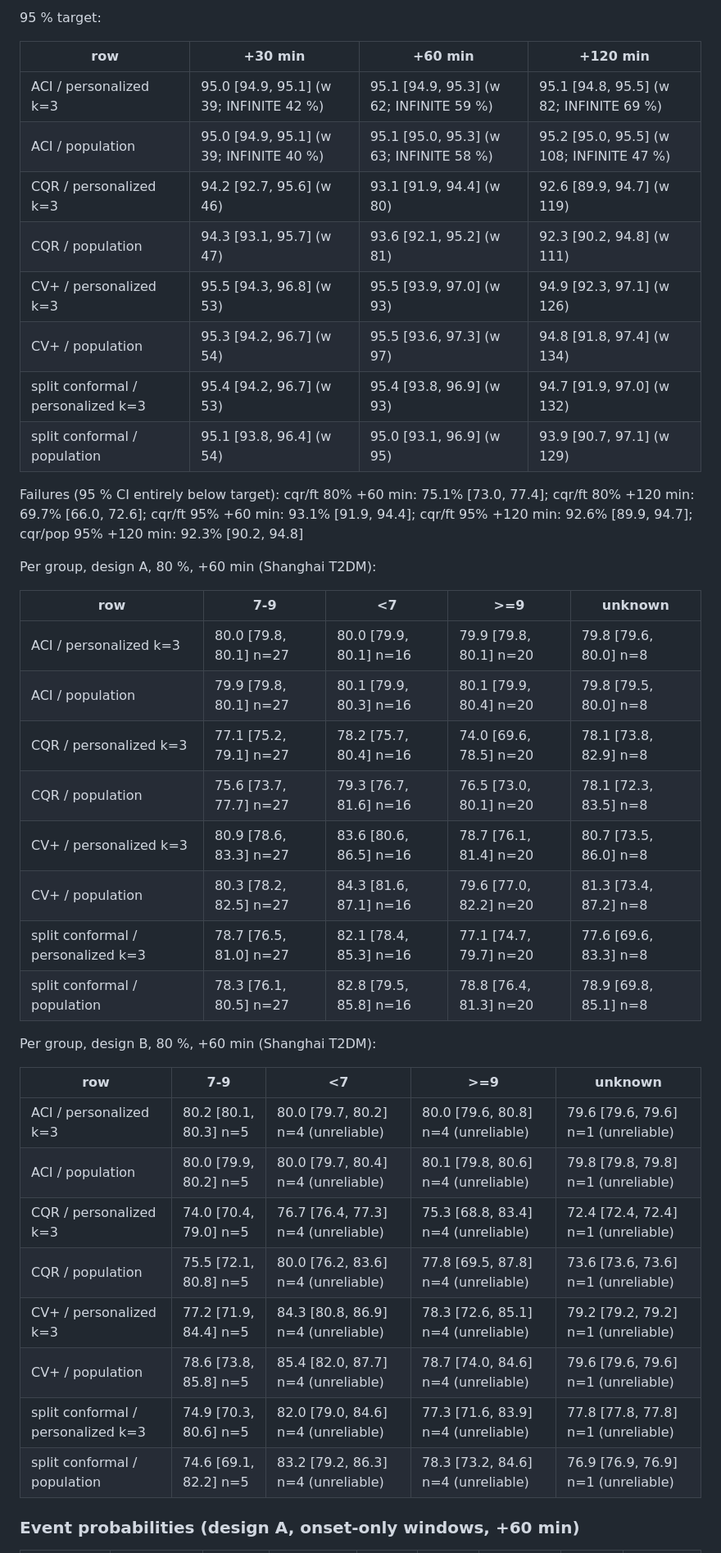
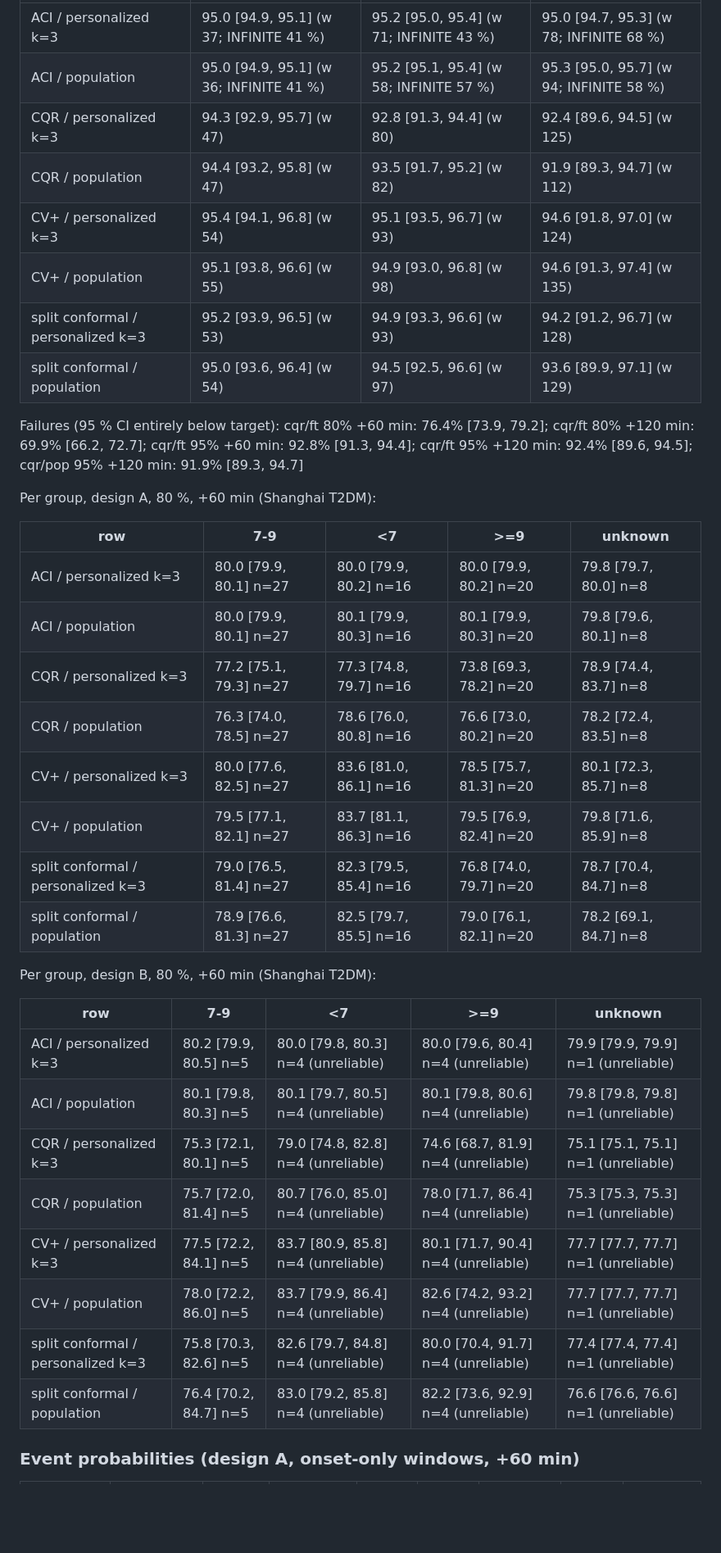
Before and after one commit to cleopatrakilledceaser/SynapseSquad_IITGuwahati, a Markdown page: docs/RESULTS.md, the part around one of its changes. Shown at 82% size. Rendered like a GitHub page; blank space fills up the shorter version.

```diff
--- a/docs/RESULTS.md
+++ b/docs/RESULTS.md
@@ -1412,43 +1416,39 @@ Failures (95 % CI entirely below target): cqr/ft 80% +30 min: 78.6% [77.1, 80.0]
-95 % target:
-
-| row | +30 min | +60 min | +120 min |
-|---|---|---|---|
-| ACI / personalized k=3 | 95.0 [94.9, 95.1] (w 39; INFINITE 42 %) | 95.1 [94.9, 95.3] (w 62; INFINITE 59 %) | 95.1 [94.8, 95.5] (w 82; INFINITE 69 %) |
-| ACI / population | 95.0 [94.9, 95.1] (w 39; INFINITE 40 %) | 95.1 [95.0, 95.3] (w 63; INFINITE 58 %) | 95.2 [95.0, 95.5] (w 108; INFINITE 47 %) |
-| CQR / personalized k=3 | 94.2 [92.7, 95.6] (w 46) | 93.1 [91.9, 94.4] (w 80) | 92.6 [89.9, 94.7] (w 119) |
-| CQR / population | 94.3 [93.1, 95.7] (w 47) | 93.6 [92.1, 95.2] (w 81) | 92.3 [90.2, 94.8] (w 111) |
-| CV+ / personalized k=3 | 95.5 [94.3, 96.8] (w 53) | 95.5 [93.9, 97.0] (w 93) | 94.9 [92.3, 97.1] (w 126) |
-| CV+ / population | 95.3 [94.2, 96.7] (w 54) | 95.5 [93.6, 97.3] (w 97) | 94.8 [91.8, 97.4] (w 134) |
-| split conformal / personalized k=3 | 95.4 [94.2, 96.7] (w 53) | 95.4 [93.8, 96.9] (w 93) | 94.7 [91.9, 97.0] (w 132) |
-| split conformal / population | 95.1 [93.8, 96.4] (w 54) | 95.0 [93.1, 96.9] (w 95) | 93.9 [90.7, 97.1] (w 129) |
-
-Failures (95 % CI entirely below target): cqr/ft 80% +60 min: 75.1% [73.0, 77.4]; cqr/ft 80% +120 min: 69.7% [66.0, 72.6]; cqr/ft 95% +60 min: 93.1% [91.9, 94.4]; cqr/ft 95% +120 min: 92.6% [89.9, 94.7]; cqr/pop 95% +120 min: 92.3% [90.2, 94.8]
+| ACI / personalized k=3 | 95.0 [94.9, 95.1] (w 37; INFINITE 41 %) | 95.2 [95.0, 95.4] (w 71; INFINITE 43 %) | 95.0 [94.7, 95.3] (w 78; INFINITE 68 %) |
+| ACI / population | 95.0 [94.9, 95.1] (w 36; INFINITE 41 %) | 95.2 [95.1, 95.4] (w 58; INFINITE 57 %) | 95.3 [95.0, 95.7] (w 94; INFINITE 58 %) |
+| CQR / personalized k=3 | 94.3 [92.9, 95.7] (w 47) | 92.8 [91.3, 94.4] (w 80) | 92.4 [89.6, 94.5] (w 125) |
+| CQR / population | 94.4 [93.2, 95.8] (w 47) | 93.5 [91.7, 95.2] (w 82) | 91.9 [89.3, 94.7] (w 112) |
+| CV+ / personalized k=3 | 95.4 [94.1, 96.8] (w 54) | 95.1 [93.5, 96.7] (w 93) | 94.6 [91.8, 97.0] (w 124) |
+| CV+ / population | 95.1 [93.8, 96.6] (w 55) | 94.9 [93.0, 96.8] (w 98) | 94.6 [91.3, 97.4] (w 135) |
+| split conformal / personalized k=3 | 95.2 [93.9, 96.5] (w 53) | 94.9 [93.3, 96.6] (w 93) | 94.2 [91.2, 96.7] (w 128) |
+| split conformal / population | 95.0 [93.6, 96.4] (w 54) | 94.5 [92.5, 96.6] (w 97) | 93.6 [89.9, 97.1] (w 129) |
+
+Failures (95 % CI entirely below target): cqr/ft 80% +60 min: 76.4% [73.9, 79.2]; cqr/ft 80% +120 min: 69.9% [66.2, 72.7]; cqr/ft 95% +60 min: 92.8% [91.3, 94.4]; cqr/ft 95% +120 min: 92.4% [89.6, 94.5]; cqr/pop 95% +120 min: 91.9% [89.3, 94.7]
 
 Per group, design A, 80 %, +60 min (Shanghai T2DM):
 
 | row | 7-9 | <7 | >=9 | unknown |
 |---|---|---|---|---|
-| ACI / personalized k=3 | 80.0 [79.8, 80.1] n=27 | 80.0 [79.9, 80.1] n=16 | 79.9 [79.8, 80.1] n=20 | 79.8 [79.6, 80.0] n=8 |
-| ACI / population | 79.9 [79.8, 80.1] n=27 | 80.1 [79.9, 80.3] n=16 | 80.1 [79.9, 80.4] n=20 | 79.8 [79.5, 80.0] n=8 |
-| CQR / personalized k=3 | 77.1 [75.2, 79.1] n=27 | 78.2 [75.7, 80.4] n=16 | 74.0 [69.6, 78.5] n=20 | 78.1 [73.8, 82.9] n=8 |
-| CQR / population | 75.6 [73.7, 77.7] n=27 | 79.3 [76.7, 81.6] n=16 | 76.5 [73.0, 80.1] n=20 | 78.1 [72.3, 83.5] n=8 |
-| CV+ / personalized k=3 | 80.9 [78.6, 83.3] n=27 | 83.6 [80.6, 86.5] n=16 | 78.7 [76.1, 81.4] n=20 | 80.7 [73.5, 86.0] n=8 |
-| CV+ / population | 80.3 [78.2, 82.5] n=27 | 84.3 [81.6, 87.1] n=16 | 79.6 [77.0, 82.2] n=20 | 81.3 [73.4, 87.2] n=8 |
-| split conformal / personalized k=3 | 78.7 [76.5, 81.0] n=27 | 82.1 [78.4, 85.3] n=16 | 77.1 [74.7, 79.7] n=20 | 77.6 [69.6, 83.3] n=8 |
-| split conformal / population | 78.3 [76.1, 80.5] n=27 | 82.8 [79.5, 85.8] n=16 | 78.8 [76.4, 81.3] n=20 | 78.9 [69.8, 85.1] n=8 |
+| ACI / personalized k=3 | 80.0 [79.9, 80.1] n=27 | 80.0 [79.9, 80.2] n=16 | 80.0 [79.9, 80.2] n=20 | 79.8 [79.7, 80.0] n=8 |
+| ACI / population | 80.0 [79.9, 80.1] n=27 | 80.1 [79.9, 80.3] n=16 | 80.1 [79.9, 80.3] n=20 | 79.8 [79.6, 80.1] n=8 |
+| CQR / personalized k=3 | 77.2 [75.1, 79.3] n=27 | 77.3 [74.8, 79.7] n=16 | 73.8 [69.3, 78.2] n=20 | 78.9 [74.4, 83.7] n=8 |
+| CQR / population | 76.3 [74.0, 78.5] n=27 | 78.6 [76.0, 80.8] n=16 | 76.6 [73.0, 80.2] n=20 | 78.2 [72.4, 83.5] n=8 |
+| CV+ / personalized k=3 | 80.0 [77.6, 82.5] n=27 | 83.6 [81.0, 86.1] n=16 | 78.5 [75.7, 81.3] n=20 | 80.1 [72.3, 85.7] n=8 |
+| CV+ / population | 79.5 [77.1, 82.1] n=27 | 83.7 [81.1, 86.3] n=16 | 79.5 [76.9, 82.4] n=20 | 79.8 [71.6, 85.9] n=8 |
+| split conformal / personalized k=3 | 79.0 [76.5, 81.4] n=27 | 82.3 [79.5, 85.4] n=16 | 76.8 [74.0, 79.7] n=20 | 78.7 [70.4, 84.7] n=8 |
+| split conformal / population | 78.9 [76.6, 81.3] n=27 | 82.5 [79.7, 85.5] n=16 | 79.0 [76.1, 82.1] n=20 | 78.2 [69.1, 84.7] n=8 |
 
 Per group, design B, 80 %, +60 min (Shanghai T2DM):
 
 | row | 7-9 | <7 | >=9 | unknown |
 |---|---|---|---|---|
-| ACI / personalized k=3 | 80.2 [80.1, 80.3] n=5 | 80.0 [79.7, 80.2] n=4 (unreliable) | 80.0 [79.6, 80.8] n=4 (unreliable) | 79.6 [79.6, 79.6] n=1 (unreliable) |
-| ACI / population | 80.0 [79.9, 80.2] n=5 | 80.0 [79.7, 80.4] n=4 (unreliable) | 80.1 [79.8, 80.6] n=4 (unreliable) | 79.8 [79.8, 79.8] n=1 (unreliable) |
-| CQR / personalized k=3 | 74.0 [70.4, 79.0] n=5 | 76.7 [76.4, 77.3] n=4 (unreliable) | 75.3 [68.8, 83.4] n=4 (unreliable) | 72.4 [72.4, 72.4] n=1 (unreliable) |
-| CQR / population | 75.5 [72.1, 80.8] n=5 | 80.0 [76.2, 83.6] n=4 (unreliable) | 77.8 [69.5, 87.8] n=4 (unreliable) | 73.6 [73.6, 73.6] n=1 (unreliable) |
-| CV+ / personalized k=3 | 77.2 [71.9, 84.4] n=5 | 84.3 [80.8, 86.9] n=4 (unreliable) | 78.3 [72.6, 85.1] n=4 (unreliable) | 79.2 [79.2, 79.2] n=1 (unreliable) |
-| CV+ / population | 78.6 [73.8, 85.8] n=5 | 85.4 [82.0, 87.7] n=4 (unreliable) | 78.7 [74.0, 84.6] n=4 (unreliable) | 79.6 [79.6, 79.6] n=1 (unreliable) |
-| split conformal / personalized k=3 | 74.9 [70.3, 80.6] n=5 | 82.0 [79.0, 84.6] n=4 (unreliable) | 77.3 [71.6, 83.9] n=4 (unreliable) | 77.8 [77.8, 77.8] n=1 (unreliable) |
-| split conformal / population | 74.6 [69.1, 82.2] n=5 | 83.2 [79.2, 86.3] n=4 (unreliable) | 78.3 [73.2, 84.6] n=4 (unreliable) | 76.9 [76.9, 76.9] n=1 (unreliable) |
+| ACI / personalized k=3 | 80.2 [79.9, 80.5] n=5 | 80.0 [79.8, 80.3] n=4 (unreliable) | 80.0 [79.6, 80.4] n=4 (unreliable) | 79.9 [79.9, 79.9] n=1 (unreliable) |
+| ACI / population | 80.1 [79.8, 80.3] n=5 | 80.1 [79.7, 80.5] n=4 (unreliable) | 80.1 [79.8, 80.6] n=4 (unreliable) | 79.8 [79.8, 79.8] n=1 (unreliable) |
+| CQR / personalized k=3 | 75.3 [72.1, 80.1] n=5 | 79.0 [74.8, 82.8] n=4 (unreliable) | 74.6 [68.7, 81.9] n=4 (unreliable) | 75.1 [75.1, 75.1] n=1 (unreliable) |
+| CQR / population | 75.7 [72.0, 81.4] n=5 | 80.7 [76.0, 85.0] n=4 (unreliable) | 78.0 [71.7, 86.4] n=4 (unreliable) | 75.3 [75.3, 75.3] n=1 (unreliable) |
+| CV+ / personalized k=3 | 77.5 [72.2, 84.1] n=5 | 83.7 [80.9, 85.8] n=4 (unreliable) | 80.1 [71.7, 90.4] n=4 (unreliable) | 77.7 [77.7, 77.7] n=1 (unreliable) |
+| CV+ / population | 78.0 [72.2, 86.0] n=5 | 83.7 [79.9, 86.4] n=4 (unreliable) | 82.6 [74.2, 93.2] n=4 (unreliable) | 77.7 [77.7, 77.7] n=1 (unreliable) |
+| split conformal / personalized k=3 | 75.8 [70.3, 82.6] n=5 | 82.6 [79.7, 84.8] n=4 (unreliable) | 80.0 [70.4, 91.7] n=4 (unreliable) | 77.4 [77.4, 77.4] n=1 (unreliable) |
+| split conformal / population | 76.4 [70.2, 84.7] n=5 | 83.0 [79.2, 85.8] n=4 (unreliable) | 82.2 [73.6, 92.9] n=4 (unreliable) | 76.6 [76.6, 76.6] n=1 (unreliable) |
 
 ### Event probabilities (design A, onset-only windows, +60 min)
 
```
Also changed, not shown: other parts of docs/RESULTS.md (+238 -234 lines), docs/DECISIONS.md (+27 -0 lines).
